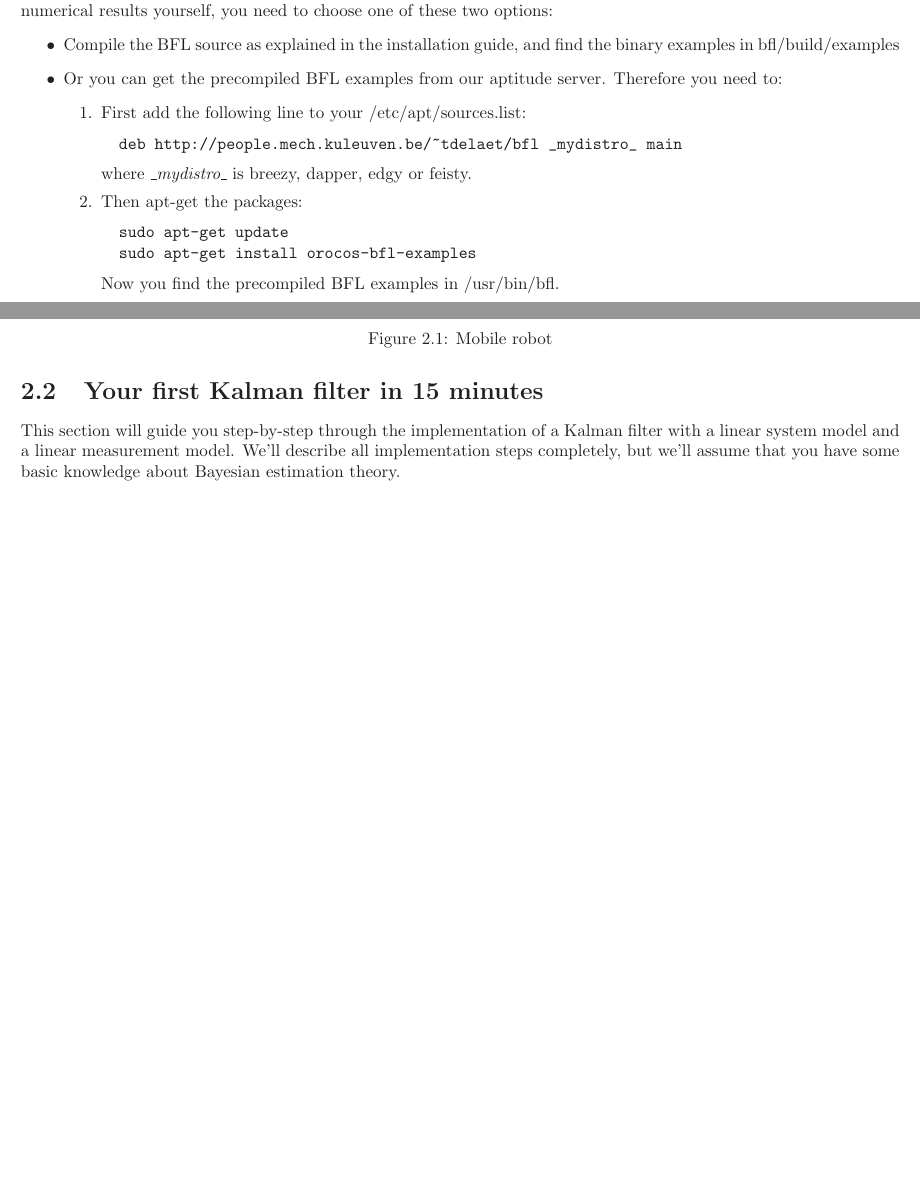
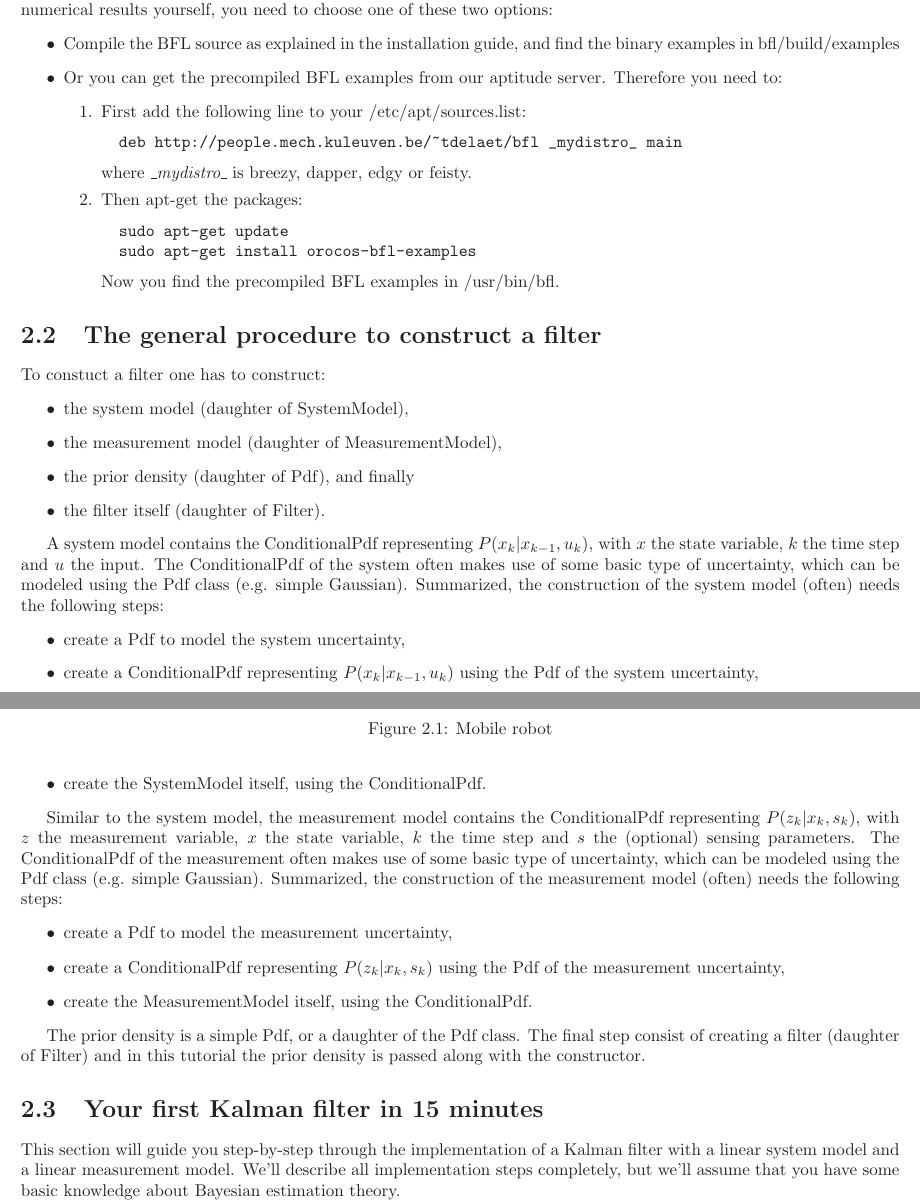
Before and after one commit to orocos/orocos-bayesian-filtering, a LaTeX thesis (docs/getting_started_guide.tex): two parts of pages 4 and 5 of 18 before the commit and two parts of pages 4 and 5 of 19 after it, joined at a grey line, cut so that both start at the same text, the shorter picture padded with empty space. Compiled offline with LaTeX, dvips and Ghostscript.

Commit message:
Application of patch (attachement #356): Some changes to the tutorial text according to suggestions and comments of weaker (bug#577: "Getting started guide typos and improvements")

```diff
--- a/docs/getting_started_guide.tex
+++ b/docs/getting_started_guide.tex
@@ -150,15 +150,40 @@ Now you find the precompiled BFL examples in /usr/bin/bfl.
 \end{enumerate}
 \end{itemize}
 
+% -----------------------------------------------------------
+% --- GENERAL PROCEDURE -------------------------------------
+% -----------------------------------------------------------
 
+\section{The general procedure to construct a filter}
+To constuct a filter one has to construct:
+ \begin{itemize}
+  \item the system model (daughter of SystemModel),
+  \item the measurement model (daughter of MeasurementModel),
+  \item the prior density (daughter of Pdf), and finally
+  \item the filter itself (daughter of Filter).
+ \end{itemize}
 
+A system model contains the ConditionalPdf representing $P(x_k | x_{k-1}, u_{k})$, with $x$ the state variable, $k$ the time step and $u$ the input. The ConditionalPdf of the system often makes use of some basic type of uncertainty, which can be modeled using the Pdf class (e.g. simple Gaussian). Summarized, the construction of the system model (often) needs the following steps:
+\begin{itemize}
+ \item create a Pdf to model the system uncertainty,
+ \item create a ConditionalPdf representing $P(x_k | x_{k-1}, u_{k})$ using the Pdf of the system uncertainty,
+ \item create the SystemModel itself, using the ConditionalPdf.
+\end{itemize}
+
+Similar to the system model, the measurement model contains the ConditionalPdf representing $P(z_k | x_{k}, s_{k})$, with $z$ the measurement variable, $x$ the state variable, $k$ the time step and $s$ the (optional) sensing parameters. The ConditionalPdf of the measurement often makes use of some basic type of uncertainty, which can be modeled using the Pdf class (e.g. simple Gaussian). Summarized, the construction of the measurement model (often) needs the following steps:
+\begin{itemize}
+ \item create a Pdf to model the measurement uncertainty,
+ \item create a ConditionalPdf representing $P(z_k | x_{k}, s_{k})$ using the Pdf of the measurement uncertainty,
+ \item create the MeasurementModel itself, using the ConditionalPdf.
+\end{itemize}
+
+The prior density is a simple Pdf, or a daughter of the Pdf class.
+The final step consist of creating a filter (daughter of Filter) and in this tutorial the prior density is passed along with the constructor.
 
 
 % -----------------------------------------------------------
 % --- KALMAN ------------------------------------------------
 % -----------------------------------------------------------
-
-\pagebreak
 \section{Your first Kalman filter in 15 minutes}
 This section will guide you step-by-step through the implementation of
 a Kalman filter with a linear system model and a linear measurement
```
Also changed, not shown: docs/getting_started_guide.tex (25 more changed lines).
